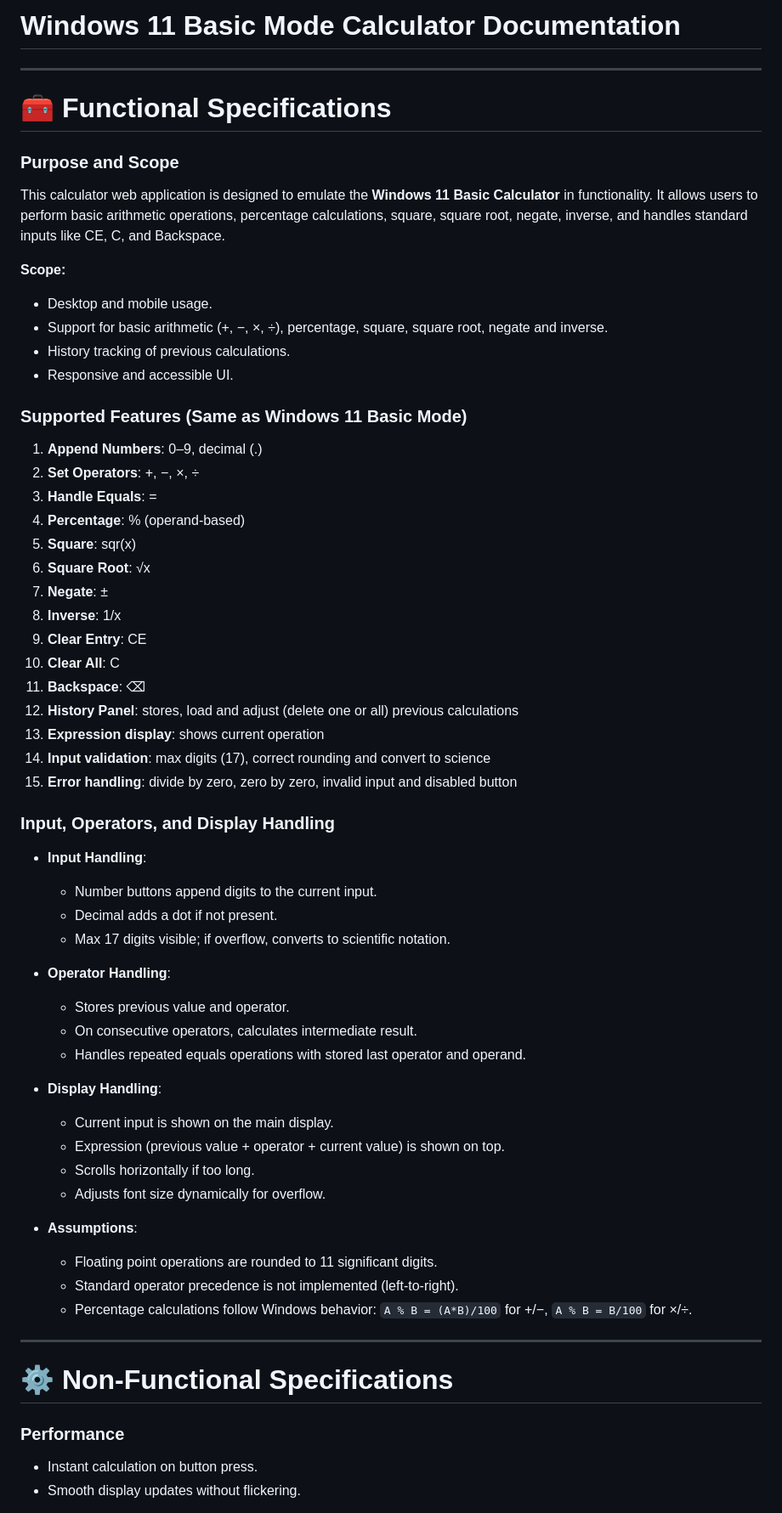
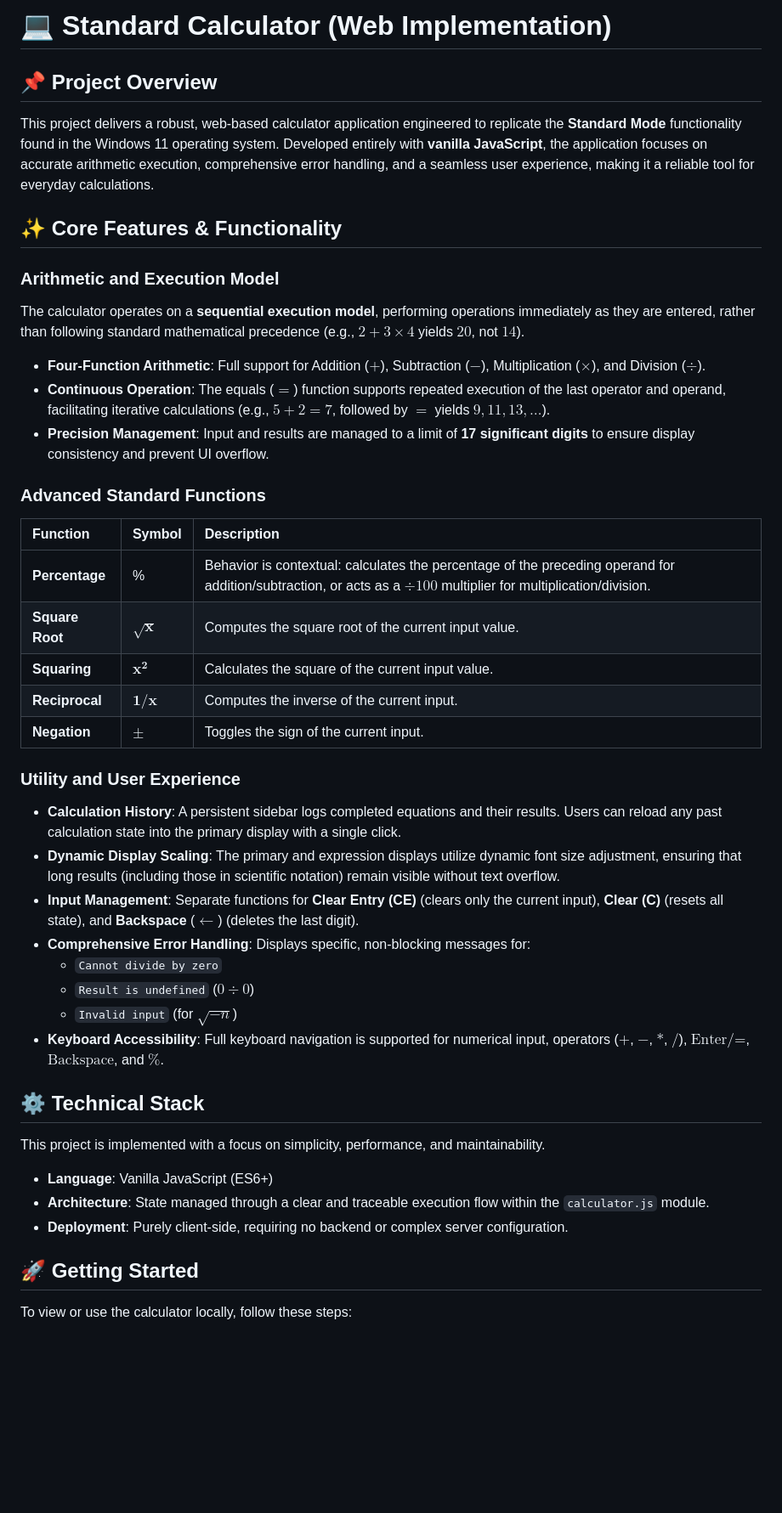
Before and after one commit to Hidebray/Caculator-Win-11-Standard_Mode, a Markdown page: README.md, the part around the change printed below. Shown: that part at 85% size. GitHub-like rendering; blank space fills up the shorter version.

Commit message:
Revise README for Standard Calculator project - AI generate
Updated README to reflect project scope, features, and usage instructions for the Standard Calculator web application.

```diff
--- a/README.md
+++ b/README.md
@@ -1,71 +1,49 @@
-# Windows 11 Basic Mode Calculator Documentation
+# 💻 Standard Calculator (Web Implementation)
 
----
+## 📌 Project Overview
 
-# 🧰 Functional Specifications
+This project delivers a robust, web-based calculator application engineered to replicate the **Standard Mode** functionality found in the Windows 11 operating system. Developed entirely with **vanilla JavaScript**, the application focuses on accurate arithmetic execution, comprehensive error handling, and a seamless user experience, making it a reliable tool for everyday calculations.
 
-### Purpose and Scope
+## ✨ Core Features & Functionality
 
-This calculator web application is designed to emulate the **Windows 11 Basic Calculator** in functionality. It allows users to perform basic arithmetic operations, percentage calculations, square, square root, negate, inverse, and handles standard inputs like CE, C, and Backspace.
+### Arithmetic and Execution Model
 
-**Scope:**
+The calculator operates on a **sequential execution model**, performing operations immediately as they are entered, rather than following standard mathematical precedence (e.g., $2 + 3 \times 4$ yields $20$, not $14$).
 
-* Desktop and mobile usage.
-* Support for basic arithmetic (+, −, ×, ÷), percentage, square, square root, negate and inverse.
-* History tracking of previous calculations.
-* Responsive and accessible UI.
+* **Four-Function Arithmetic**: Full support for Addition ($\mathbf{+}$), Subtraction ($\mathbf{-}$), Multiplication ($\mathbf{\times}$), and Division ($\mathbf{\div}$).
+* **Continuous Operation**: The equals ($\mathbf{=}$) function supports repeated execution of the last operator and operand, facilitating iterative calculations (e.g., $5+2=7$, followed by $\mathbf{=}$ yields $9, 11, 13, \dots$).
+* **Precision Management**: Input and results are managed to a limit of **17 significant digits** to ensure display consistency and prevent UI overflow.
 
-### Supported Features (Same as Windows 11 Basic Mode)
+### Advanced Standard Functions
 
-1. **Append Numbers**: 0–9, decimal (.)
-2. **Set Operators**: +, −, ×, ÷
-3. **Handle Equals**: =
-4. **Percentage**: % (operand-based)
-5. **Square**: sqr(x)
-6. **Square Root**: √x
-7. **Negate**: ±
-8. **Inverse**: 1/x
-9. **Clear Entry**: CE
-10. **Clear All**: C
-11. **Backspace**: ⌫
-12. **History Panel**: stores, load and adjust (delete one or all) previous calculations
-13. **Expression display**: shows current operation
-14. **Input validation**: max digits (17), correct rounding and convert to science
-15. **Error handling**: divide by zero, zero by zero, invalid input and disabled button
+| Function | Symbol | Description |
+| :--- | :--- | :--- |
+| **Percentage** | % | Behavior is contextual: calculates the percentage of the preceding operand for addition/subtraction, or acts as a $\div 100$ multiplier for multiplication/division. |
+| **Square Root** | $\mathbf{\sqrt{x}}$ | Computes the square root of the current input value. |
+| **Squaring** | $\mathbf{x^2}$ | Calculates the square of the current input value. |
+| **Reciprocal** | $\mathbf{1/x}$ | Computes the inverse of the current input. |
+| **Negation** | $\mathbf{\pm}$ | Toggles the sign of the current input. |
 
-### Input, Operators, and Display Handling
+### Utility and User Experience
 
-* **Input Handling**:
+* **Calculation History**: A persistent sidebar logs completed equations and their results. Users can reload any past calculation state into the primary display with a single click.
+* **Dynamic Display Scaling**: The primary and expression displays utilize dynamic font size adjustment, ensuring that long results (including those in scientific notation) remain visible without text overflow.
+* **Input Management**: Separate functions for **Clear Entry (CE)** (clears only the current input), **Clear (C)** (resets all state), and **Backspace** ($\mathbf{\leftarrow}$) (deletes the last digit).
+* **Comprehensive Error Handling**: Displays specific, non-blocking messages for:
+    * `Cannot divide by zero`
+    * `Result is undefined` ($0 \div 0$)
+    * `Invalid input` (for $\sqrt{-n}$)
+* **Keyboard Accessibility**: Full keyboard navigation is supported for numerical input, operators ($+$, $-$, $*$, $/$), $\text{Enter}/\text{=}$, $\text{Backspace}$, and $\mathbf{\%}$.
 
-  * Number buttons append digits to the current input.
-  * Decimal adds a dot if not present.
-  * Max 17 digits visible; if overflow, converts to scientific notation.
+## ⚙️ Technical Stack
 
-* **Operator Handling**:
+This project is implemented with a focus on simplicity, performance, and maintainability.
 
-  * Stores previous value and operator.
-  * On consecutive operators, calculates intermediate result.
-  * Handles repeated equals operations with stored last operator and operand.
+* **Language**: Vanilla JavaScript (ES6+)
+* **Architecture**: State managed through a clear and traceable execution flow within the `calculator.js` module.
+* **Deployment**: Purely client-side, requiring no backend or complex server configuration.
 
-* **Display Handling**:
+## 🚀 Getting Started
 
-  * Current input is shown on the main display.
-  * Expression (previous value + operator + current value) is shown on top.
-  * Scrolls horizontally if too long.
-  * Adjusts font size dynamically for overflow.
+To view or use the calculator locally, follow these steps:
 
-* **Assumptions**:
-
-  * Floating point operations are rounded to 11 significant digits.
-  * Standard operator precedence is not implemented (left-to-right).
-  * Percentage calculations follow Windows behavior: `A % B = (A*B)/100` for +/−, `A % B = B/100` for ×/÷.
-
----
-
-# ⚙️ Non-Functional Specifications
-
-### Performance
-
-* Instant calculation on button press.
-* Smooth display updates without flickering.
-
```
Also changed, not shown: other parts of README.md (+5 -72 lines).
